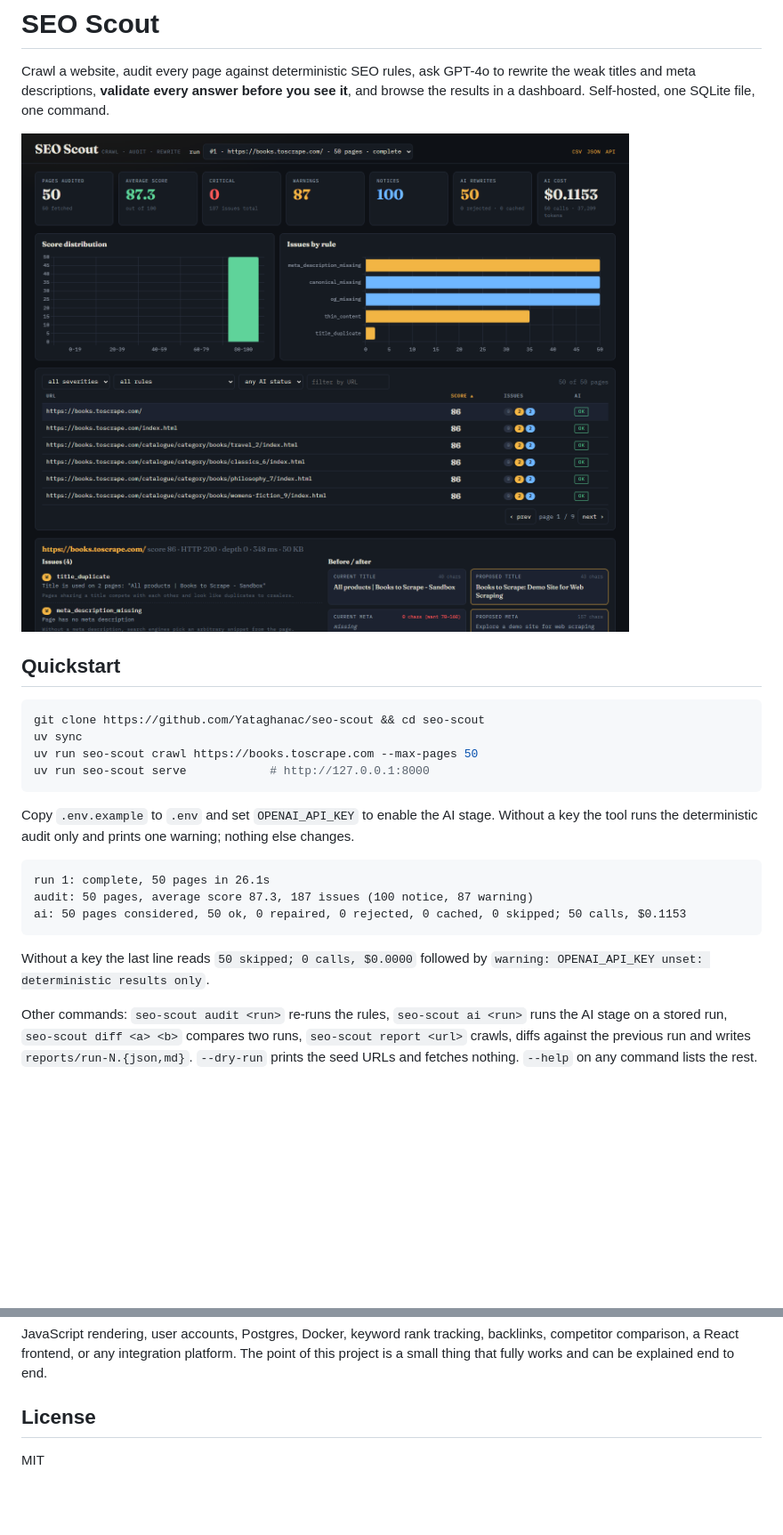
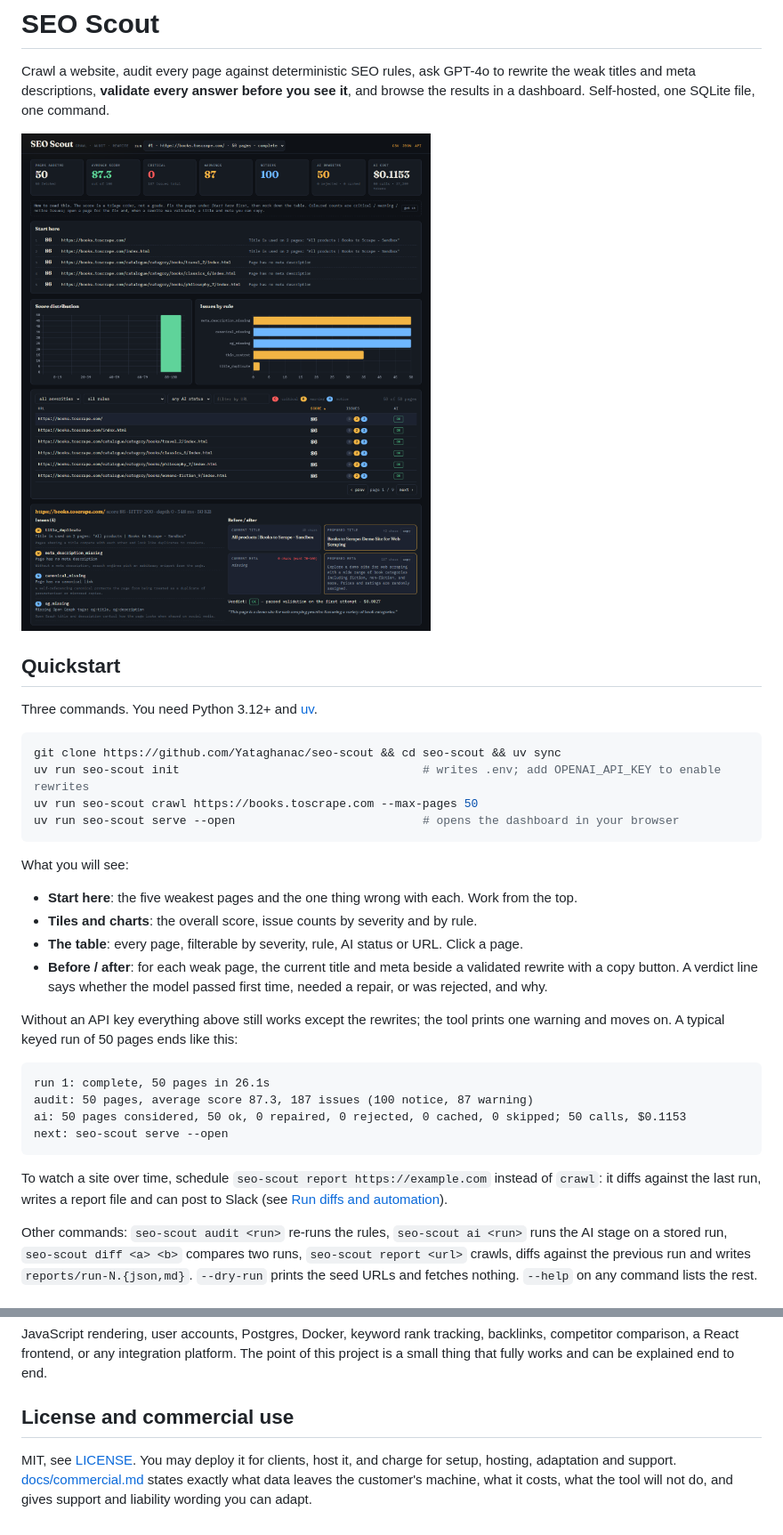
Before and after one commit to Yataghanac/seo-scout, a Markdown page: README.md, 2 parts joined by grey strips. Shown at 89% size. Rendered like a GitHub page; pictures changed too: docs/screenshot.png; blank space fills up the shorter version.

````diff
--- a/README.md
+++ b/README.md
@@ -8,24 +8,37 @@ results in a dashboard. Self-hosted, one SQLite file, one command.
 
 ## Quickstart
 
+Three commands. You need Python 3.12+ and [uv](https://docs.astral.sh/uv/).
+
 ```bash
-git clone https://github.com/Yataghanac/seo-scout && cd seo-scout
-uv sync
+git clone https://github.com/Yataghanac/seo-scout && cd seo-scout && uv sync
+uv run seo-scout init                                   # writes .env; add OPENAI_API_KEY to enable rewrites
 uv run seo-scout crawl https://books.toscrape.com --max-pages 50
-uv run seo-scout serve            # http://127.0.0.1:8000
+uv run seo-scout serve --open                           # opens the dashboard in your browser
 ```
 
-Copy `.env.example` to `.env` and set `OPENAI_API_KEY` to enable the AI stage. Without a key
-the tool runs the deterministic audit only and prints one warning; nothing else changes.
+What you will see:
+
+- **Start here**: the five weakest pages and the one thing wrong with each. Work from the top.
+- **Tiles and charts**: the overall score, issue counts by severity and by rule.
+- **The table**: every page, filterable by severity, rule, AI status or URL. Click a page.
+- **Before / after**: for each weak page, the current title and meta beside a validated
+  rewrite with a copy button. A verdict line says whether the model passed first time,
+  needed a repair, or was rejected, and why.
+
+Without an API key everything above still works except the rewrites; the tool prints one
+warning and moves on. A typical keyed run of 50 pages ends like this:
 
 ```
 run 1: complete, 50 pages in 26.1s
 audit: 50 pages, average score 87.3, 187 issues (100 notice, 87 warning)
 ai: 50 pages considered, 50 ok, 0 repaired, 0 rejected, 0 cached, 0 skipped; 50 calls, $0.1153
+next: seo-scout serve --open
 ```
 
-Without a key the last line reads `50 skipped; 0 calls, $0.0000` followed by
-`warning: OPENAI_API_KEY unset: deterministic results only`.
+To watch a site over time, schedule `seo-scout report https://example.com` instead of
+`crawl`: it diffs against the last run, writes a report file and can post to Slack
+(see [Run diffs and automation](#run-diffs-and-automation)).
 
 Other commands: `seo-scout audit <run>` re-runs the rules, `seo-scout ai <run>` runs the AI
 stage on a stored run, `seo-scout diff <a> <b>` compares two runs, `seo-scout report <url>`
@@ -193,6 +206,9 @@ JavaScript rendering, user accounts, Postgres, Docker, keyword rank tracking, ba
 competitor comparison, a React frontend, or any integration platform. The point of this project
 is a small thing that fully works and can be explained end to end.
 
-## License
+## License and commercial use
 
-MIT
+MIT, see [LICENSE](LICENSE). You may deploy it for clients, host it, and charge for setup,
+hosting, adaptation and support. [docs/commercial.md](docs/commercial.md) states exactly what
+data leaves the customer's machine, what it costs, what the tool will not do, and gives
+support and liability wording you can adapt.
````
Also changed, not shown: CLAUDE.md (+4 -3 lines), DECISIONS.md (+21 -0 lines), docs/commercial.md (added, +54 -0 lines), 5 other files.
